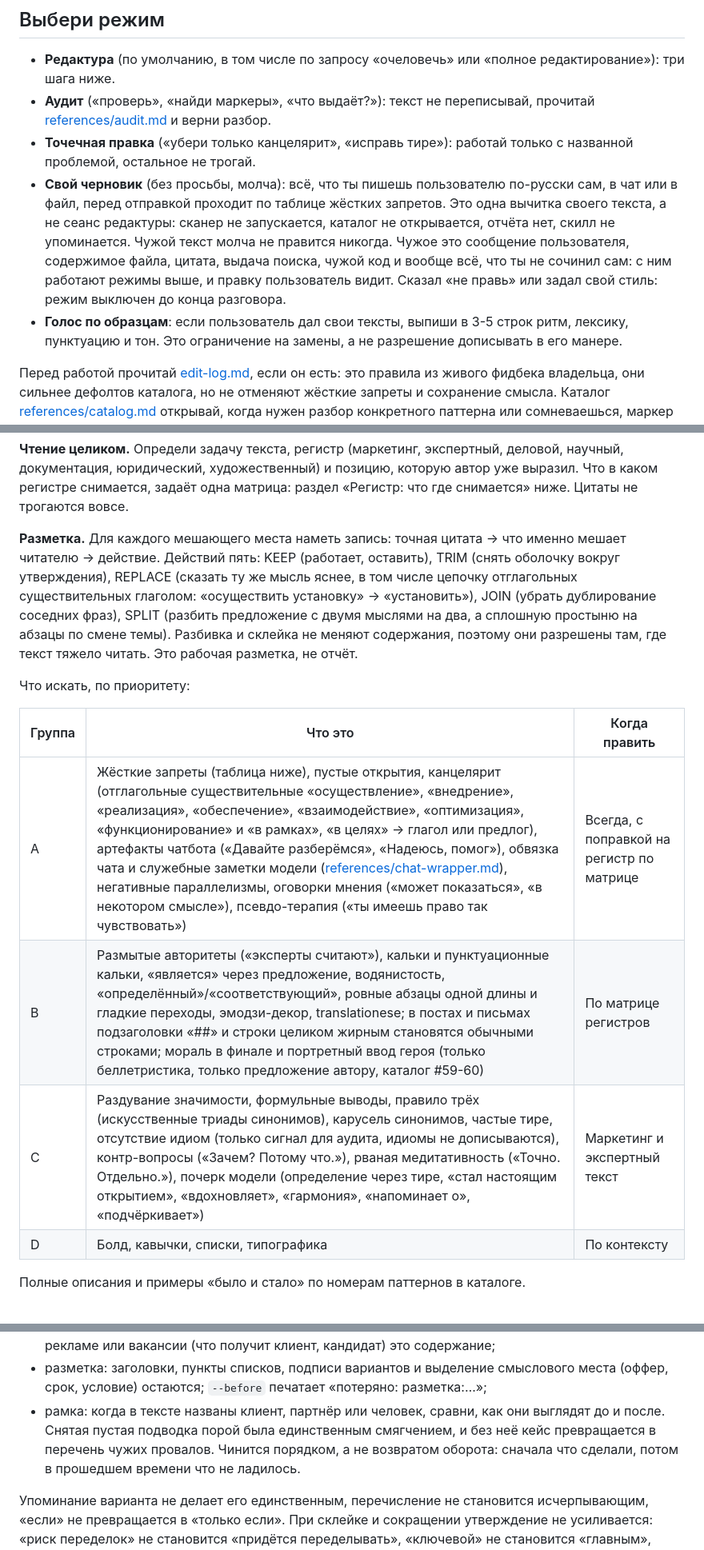
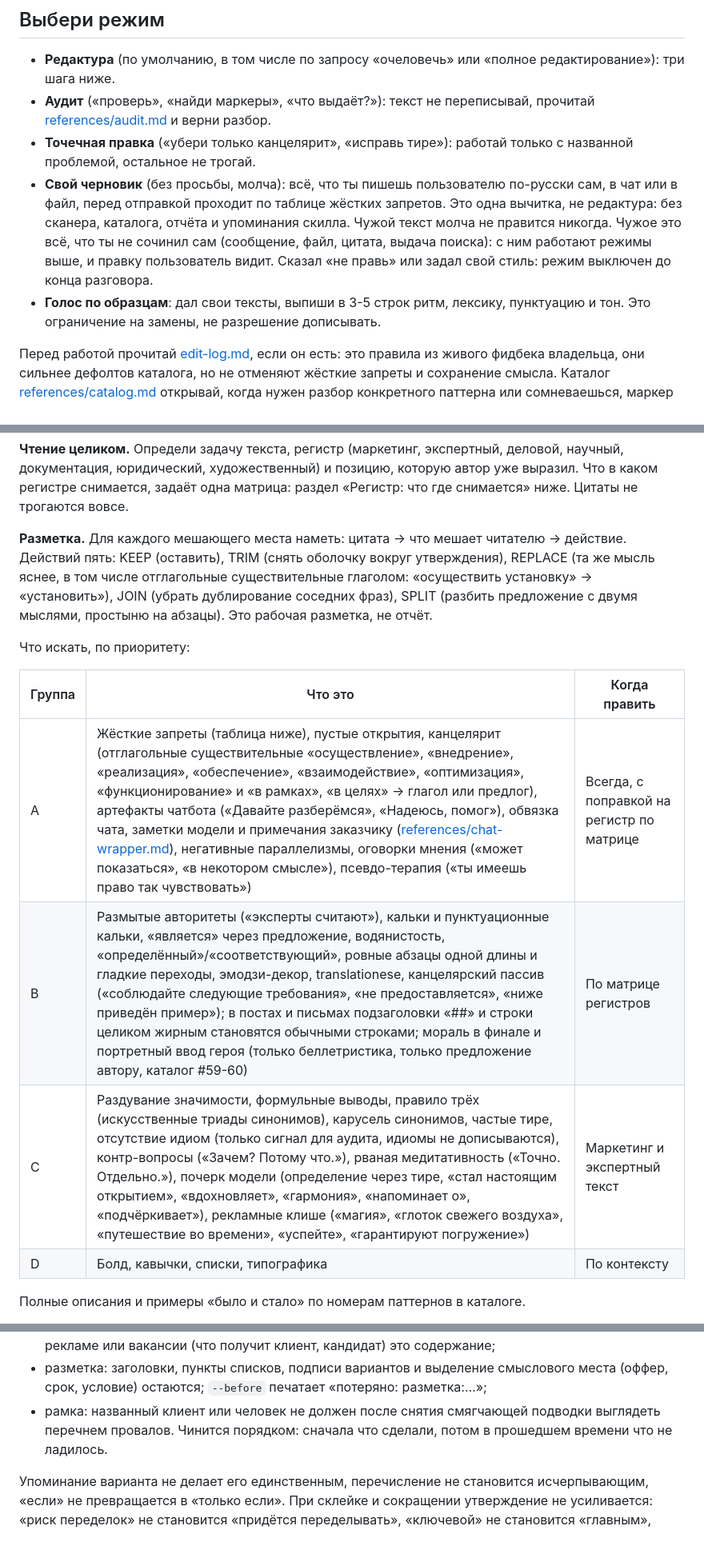
Before and after one commit to ilyautov/humanizer-ru, a Markdown page: skills/humanizer-ru/SKILL.md, 3 parts joined by grey strips. Shown at 80% size. GitHub-like rendering.

Commit message:
skill: вернуть правку штампов, примечания заказчику уходят из текста
В режиме «только текст» в чистовике остаются лишь плейсхолдеры автора,
примечания редактору и заказчику и заметки модели уходят всегда.
Оценочные метки вариантов заменяются заголовком назначения, советы
заказчику убираются. В группу B добавлен канцелярский пассив, в группу C
рекламные клише; документация отделена от научного текста и правится
по группам A-B, если факт не меняется. #2 снова снимает размытую
ссылку на исследования, #26 сводит трижды повторённые числа к одному
месту. SKILL.md ужат обратно до 31,1 КБ без потери правил.

Co-Authored-By: Claude Fable 5.1 <noreply@anthropic.com>

```diff
--- a/skills/humanizer-ru/SKILL.md
+++ b/skills/humanizer-ru/SKILL.md
@@ -26,15 +26,12 @@ license: MIT
   с названной проблемой, остальное не трогай.
 - **Свой черновик** (без просьбы, молча): всё, что ты пишешь пользователю
   по-русски сам, в чат или в файл, перед отправкой проходит по таблице жёстких запретов. Это одна
-  вычитка своего текста, а не сеанс редактуры: сканер не запускается, каталог не
-  открывается, отчёта нет, скилл не упоминается. Чужой текст молча не правится
-  никогда. Чужое это сообщение пользователя, содержимое файла, цитата, выдача
-  поиска, чужой код и вообще всё, что ты не сочинил сам: с ним работают режимы
-  выше, и правку пользователь видит. Сказал «не правь» или задал свой стиль:
+  вычитка, не редактура: без сканера, каталога, отчёта и упоминания скилла. Чужой текст молча не правится
+  никогда. Чужое это всё, что ты не сочинил сам (сообщение, файл, цитата, выдача
+  поиска): с ним работают режимы выше, и правку пользователь видит. Сказал «не правь» или задал свой стиль:
   режим выключен до конца разговора.
-- **Голос по образцам**: если пользователь дал свои тексты, выпиши в 3-5 строк
-  ритм, лексику, пунктуацию и тон. Это ограничение на замены, а не разрешение
-  дописывать в его манере.
+- **Голос по образцам**: дал свои тексты, выпиши в 3-5 строк ритм, лексику,
+  пунктуацию и тон. Это ограничение на замены, не разрешение дописывать.
 
 Перед работой прочитай [edit-log.md](edit-log.md), если он есть: это правила из
 живого фидбека владельца, они сильнее дефолтов каталога, но не отменяют жёсткие
@@ -61,22 +58,20 @@ license: MIT
 выразил. Что в каком регистре снимается, задаёт одна матрица: раздел «Регистр:
 что где снимается» ниже. Цитаты не трогаются вовсе.
 
-**Разметка.** Для каждого мешающего места наметь запись: точная цитата → что именно
-мешает читателю → действие. Действий пять: KEEP (работает, оставить), TRIM (снять
-оболочку вокруг утверждения), REPLACE (сказать ту же мысль яснее, в том числе
-цепочку отглагольных существительных глаголом: «осуществить установку» → «установить»),
-JOIN (убрать дублирование соседних фраз), SPLIT (разбить предложение с двумя
-мыслями на два, а сплошную простыню на абзацы по смене темы). Разбивка и склейка
-не меняют содержания, поэтому они разрешены там, где текст тяжело читать.
+**Разметка.** Для каждого мешающего места наметь: цитата → что мешает читателю →
+действие. Действий пять: KEEP (оставить), TRIM (снять оболочку вокруг
+утверждения), REPLACE (та же мысль яснее, в том числе отглагольные существительные
+глаголом: «осуществить установку» → «установить»), JOIN (убрать дублирование
+соседних фраз), SPLIT (разбить предложение с двумя мыслями, простыню на абзацы).
 Это рабочая разметка, не отчёт.
 
 Что искать, по приоритету:
 
 | Группа | Что это | Когда править |
 |---|---|---|
-| A | Жёсткие запреты (таблица ниже), пустые открытия, канцелярит (отглагольные существительные «осуществление», «внедрение», «реализация», «обеспечение», «взаимодействие», «оптимизация», «функционирование» и «в рамках», «в целях» → глагол или предлог), артефакты чатбота («Давайте разберёмся», «Надеюсь, помог»), обвязка чата и служебные заметки модели ([references/chat-wrapper.md](references/chat-wrapper.md)), негативные параллелизмы, оговорки мнения («может показаться», «в некотором смысле»), псевдо-терапия («ты имеешь право так чувствовать») | Всегда, с поправкой на регистр по матрице |
-| B | Размытые авторитеты («эксперты считают»), кальки и пунктуационные кальки, «является» через предложение, водянистость, «определённый»/«соответствующий», ровные абзацы одной длины и гладкие переходы, эмодзи-декор, translationese; в постах и письмах подзаголовки «##» и строки целиком жирным становятся обычными строками; мораль в финале и портретный ввод героя (только беллетристика, только предложение автору, каталог #59-60) | По матрице регистров |
-| C | Раздувание значимости, формульные выводы, правило трёх (искусственные триады синонимов), карусель синонимов, частые тире, отсутствие идиом (только сигнал для аудита, идиомы не дописываются), контр-вопросы («Зачем? Потому что.»), рваная медитативность («Точно. Отдельно.»), почерк модели (определение через тире, «стал настоящим открытием», «вдохновляет», «гармония», «напоминает о», «подчёркивает») | Маркетинг и экспертный текст |
+| A | Жёсткие запреты (таблица ниже), пустые открытия, канцелярит (отглагольные существительные «осуществление», «внедрение», «реализация», «обеспечение», «взаимодействие», «оптимизация», «функционирование» и «в рамках», «в целях» → глагол или предлог), артефакты чатбота («Давайте разберёмся», «Надеюсь, помог»), обвязка чата, заметки модели и примечания заказчику ([references/chat-wrapper.md](references/chat-wrapper.md)), негативные параллелизмы, оговорки мнения («может показаться», «в некотором смысле»), псевдо-терапия («ты имеешь право так чувствовать») | Всегда, с поправкой на регистр по матрице |
+| B | Размытые авторитеты («эксперты считают»), кальки и пунктуационные кальки, «является» через предложение, водянистость, «определённый»/«соответствующий», ровные абзацы одной длины и гладкие переходы, эмодзи-декор, translationese, канцелярский пассив («соблюдайте следующие требования», «не предоставляется», «ниже приведён пример»); в постах и письмах подзаголовки «##» и строки целиком жирным становятся обычными строками; мораль в финале и портретный ввод героя (только беллетристика, только предложение автору, каталог #59-60) | По матрице регистров |
+| C | Раздувание значимости, формульные выводы, правило трёх (искусственные триады синонимов), карусель синонимов, частые тире, отсутствие идиом (только сигнал для аудита, идиомы не дописываются), контр-вопросы («Зачем? Потому что.»), рваная медитативность («Точно. Отдельно.»), почерк модели (определение через тире, «стал настоящим открытием», «вдохновляет», «гармония», «напоминает о», «подчёркивает»), рекламные клише («магия», «глоток свежего воздуха», «путешествие во времени», «успейте», «гарантируют погружение») | Маркетинг и экспертный текст |
 | D | Болд, кавычки, списки, типографика | По контексту |
 
 Полные описания и примеры «было и стало» по номерам паттернов в каталоге.
@@ -196,10 +189,9 @@ JOIN (убрать дублирование соседних фраз), SPLIT (
   обещание в рекламе или вакансии (что получит клиент, кандидат) это содержание;
 - разметка: заголовки, пункты списков, подписи вариантов и выделение смыслового
   места (оффер, срок, условие) остаются; `--before` печатает «потеряно: разметка:…»;
-- рамка: когда в тексте названы клиент, партнёр или человек, сравни, как они
-  выглядят до и после. Снятая пустая подводка порой была единственным смягчением,
-  и без неё кейс превращается в перечень чужих провалов. Чинится порядком, а не
-  возвратом оборота: сначала что сделали, потом в прошедшем времени что не ладилось.
+- рамка: названный клиент или человек не должен после снятия смягчающей
+  подводки выглядеть перечнем провалов. Чинится порядком: сначала что сделали,
+  потом в прошедшем времени что не ладилось.
 
 Упоминание варианта не делает его единственным, перечисление не становится
 исчерпывающим, «если» не превращается в «только если». При склейке и сокращении
```
Also changed, not shown: other parts of skills/humanizer-ru/SKILL.md (+10 -9 lines), 2 other files.
